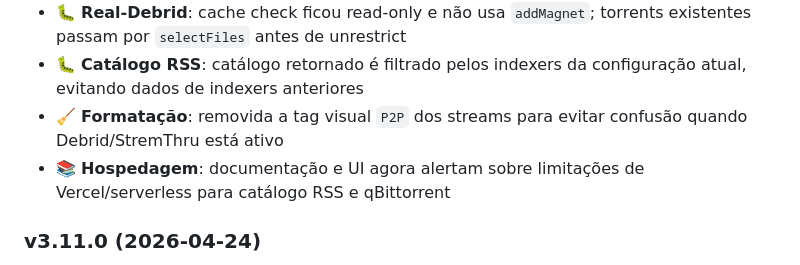
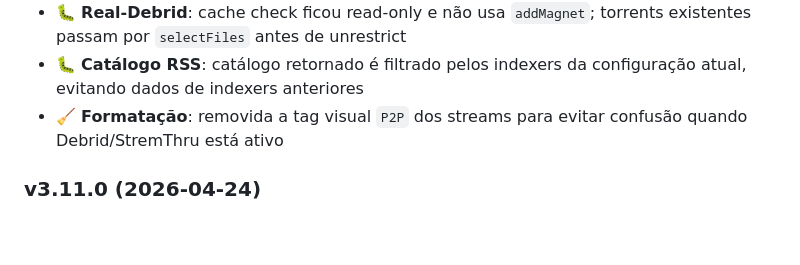
Before and after one commit to juniorterin/prowjack, a Markdown page: README.md, the part around the change. Drawn GitHub-style; blank space fills up the shorter version.

```diff
--- a/README.md
+++ b/README.md
@@ -470,7 +470,6 @@ Contribuições são bem-vindas! Por favor:
 - 🐛 **Real-Debrid**: cache check ficou read-only e não usa `addMagnet`; torrents existentes passam por `selectFiles` antes de unrestrict
 - 🐛 **Catálogo RSS**: catálogo retornado é filtrado pelos indexers da configuração atual, evitando dados de indexers anteriores
 - 🧹 **Formatação**: removida a tag visual `P2P` dos streams para evitar confusão quando Debrid/StremThru está ativo
-- 📚 **Hospedagem**: documentação e UI agora alertam sobre limitações de Vercel/serverless para catálogo RSS e qBittorrent
 
 ### v3.11.0 (2026-04-24)
 - ✨ **Catálogo RSS**: Polling automático de indexers privados do Prowlarr com catálogo de lançamentos no Stremio
```
